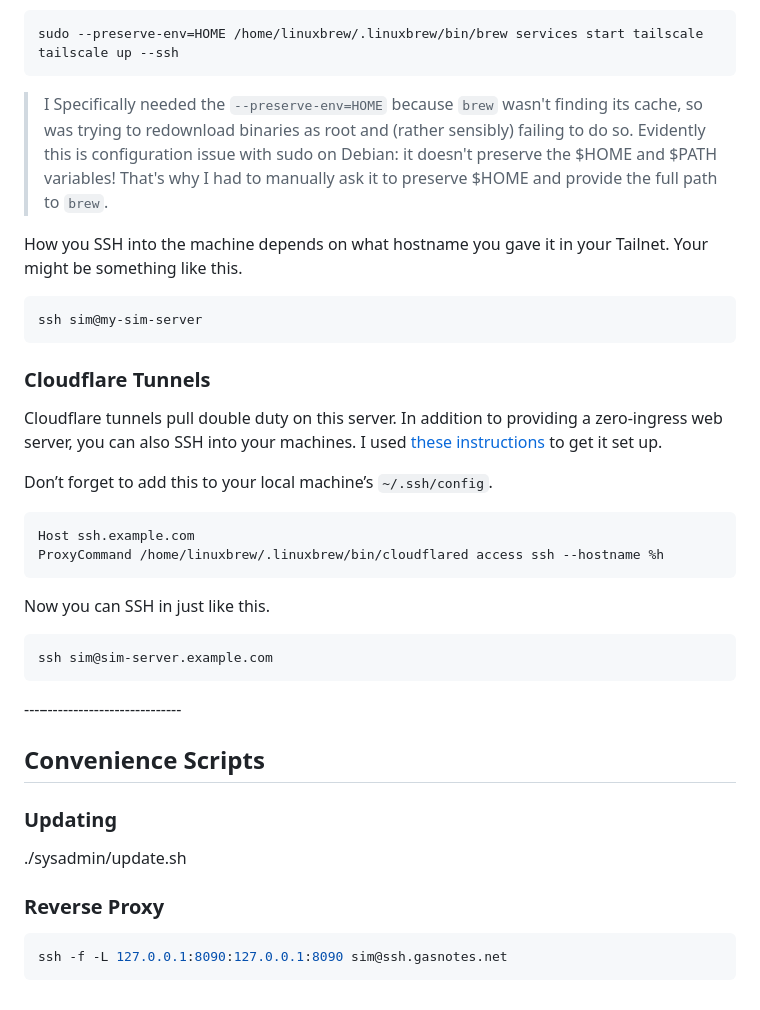
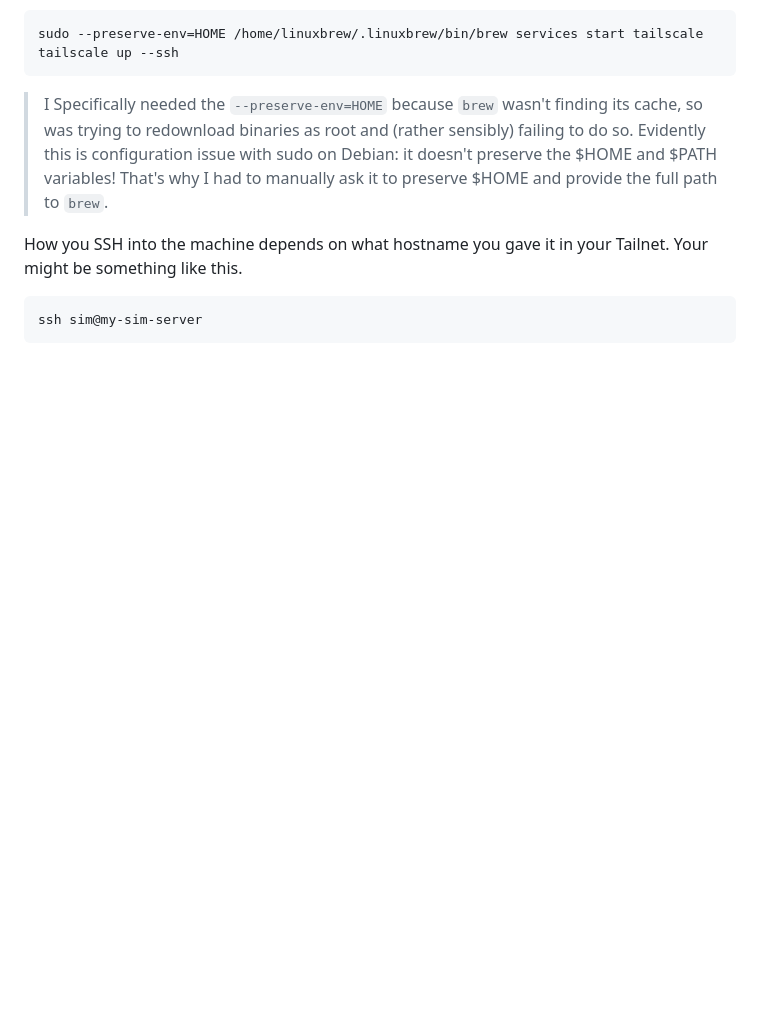
Before and after one commit to samnunn/gasnotes-simulator, a Markdown page: sysadmin/SYSADMIN.md, the part around one of its changes. Drawn GitHub-style; blank space fills up the shorter version.

````diff
--- a/sysadmin/SYSADMIN.md
+++ b/sysadmin/SYSADMIN.md
@@ -127,34 +136,6 @@ How you SSH into the machine depends on what hostname you gave it in your Tailne
 ssh sim@my-sim-server
 ```
 
-### Cloudflare Tunnels
-Cloudflare tunnels pull double duty on this server. In addition to providing a zero-ingress web server, you can also SSH into your machines. I used [these instructions](https://developers.cloudflare.com/cloudflare-one/connections/connect-networks/use-cases/ssh/#connect-to-ssh-server-with-cloudflared-access) to get it set up.
-
-Don’t forget to add this to your local machine’s `~/.ssh/config`.
-
-```sh
-Host ssh.example.com
-ProxyCommand /home/linuxbrew/.linuxbrew/bin/cloudflared access ssh --hostname %h
-```
-
-Now you can SSH in just like this.
-
-```sh
-ssh sim@sim-server.example.com
-```
-
----–--------------------------
-
-## Convenience Scripts
-### Updating
-./sysadmin/update.sh
-
-### Reverse Proxy
-```sh
-ssh -f -L 127.0.0.1:8090:127.0.0.1:8090 sim@ssh.gasnotes.net
-```
-
-
 [flask]: https://flask.palletsprojects.com
 [flask-socketio]: https://flask-socketio.readthedocs.io/en/latest/
 [flask-session]: https://flask.palletsprojects.com/en/3.0.x/quickstart/#sessions
````
Also changed, not shown: other parts of sysadmin/SYSADMIN.md (+21 -12 lines).
